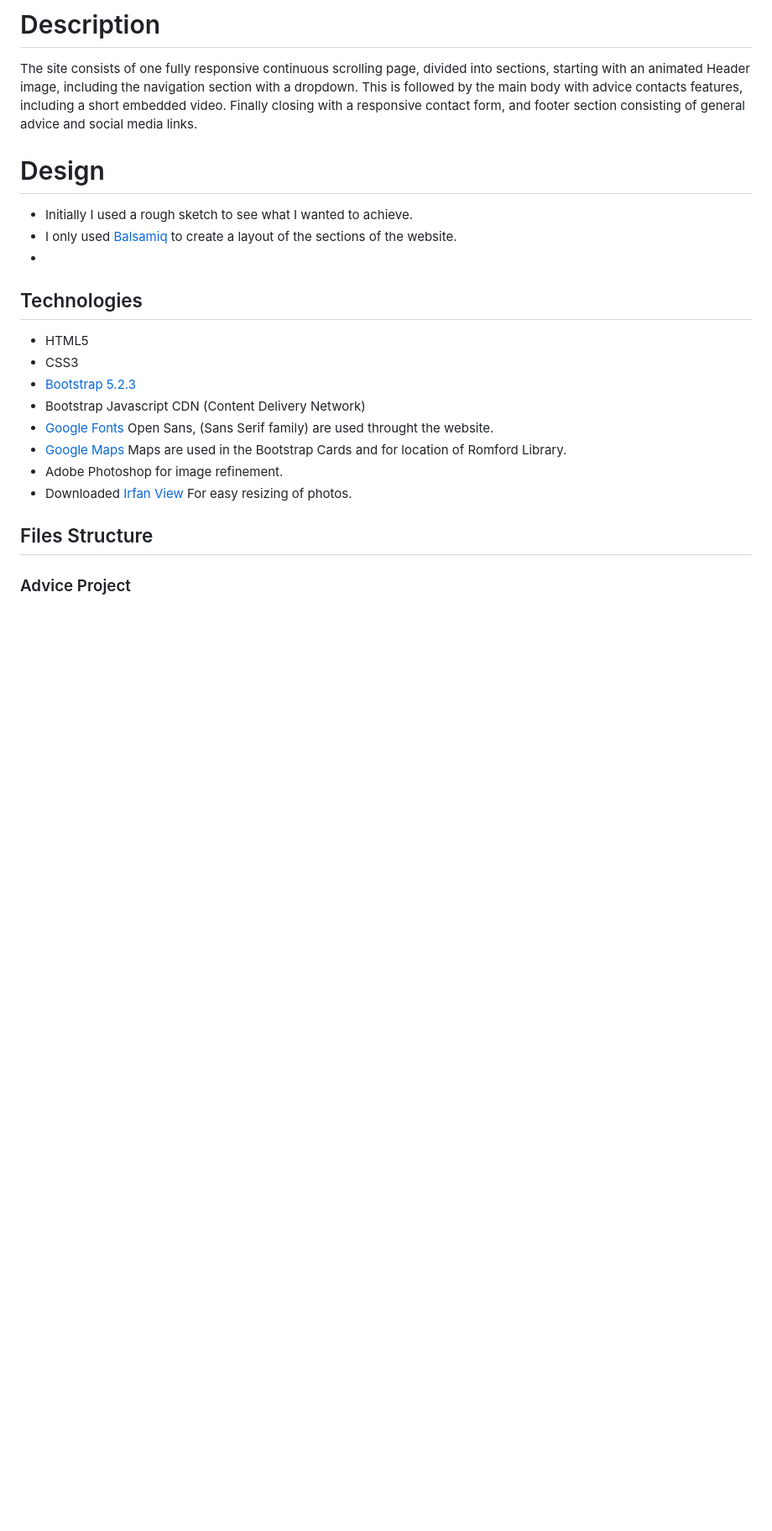
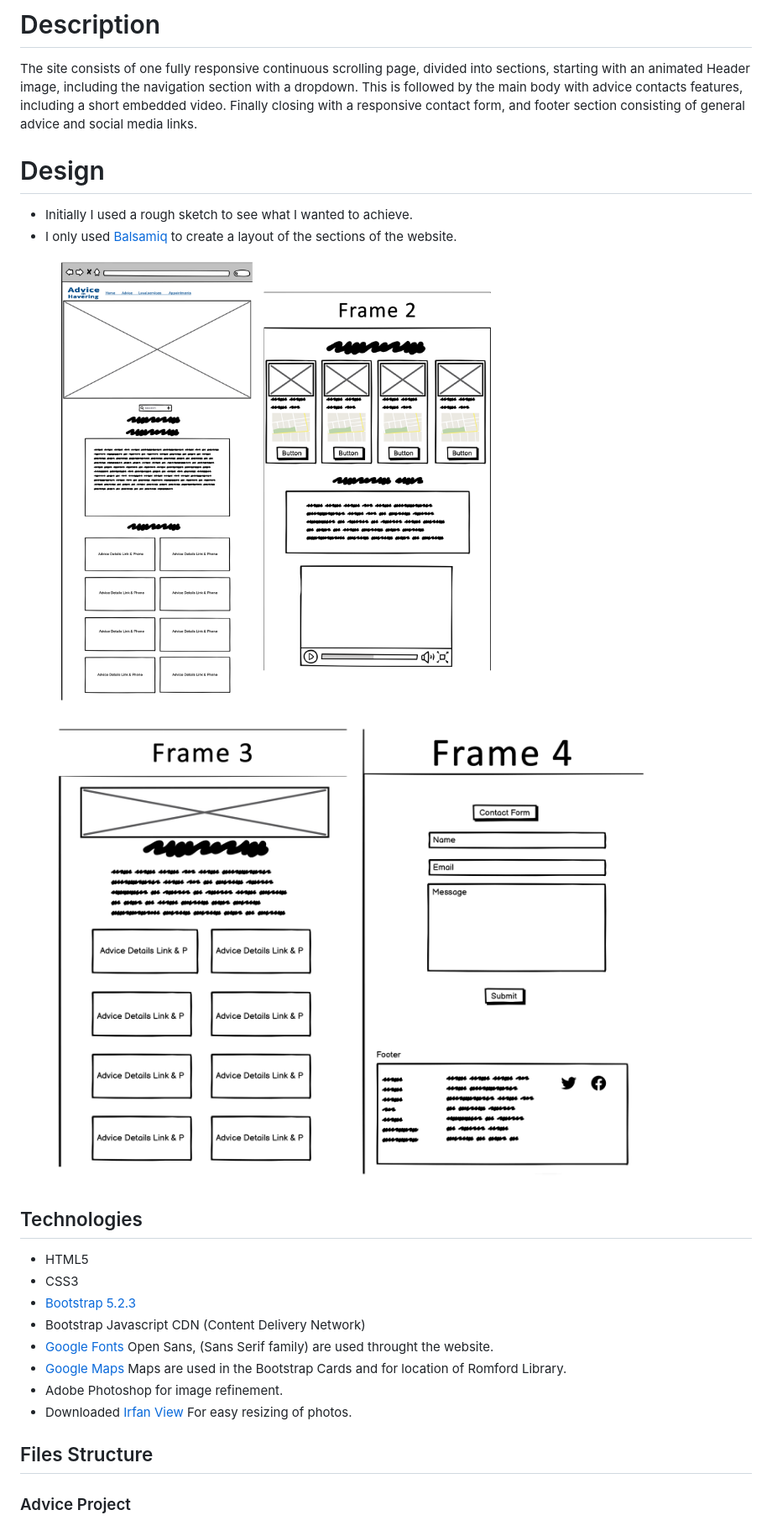
Before and after one commit to Roly5573/Advice-Project, a Markdown page: README.md, the part around the change printed below. Shown: that part at 84% size. Rendered like a GitHub page; pictures changed too: assets/rmedia/readme_frame1and2.png (added), assets/rmedia/readme_frame3and4.png (added); blank space fills up the shorter version.

Commit message:
readme images added

```diff
--- a/README.md
+++ b/README.md
@@ -49,7 +49,9 @@ The site consists of one fully responsive continuous scrolling page, divided int
 # Design
 - Initially I used a rough sketch to see what I wanted to achieve.
 - I only used [Balsamiq](https://balsamiq.com/wireframes/) to create a layout of the sections of the website.
--
+ ![Alt text](assets/rmedia/readme_frame1and2.png)
+ ![Alt text](assets/rmedia/readme_frame3and4.png)
+
 ## Technologies
 - HTML5
 - CSS3
```
Also changed, not shown: other parts of README.md (+1 -1 lines), assets/rmedia/readme_colorpalette.png (renamed from assets/rmedia/colorpalette.png).
